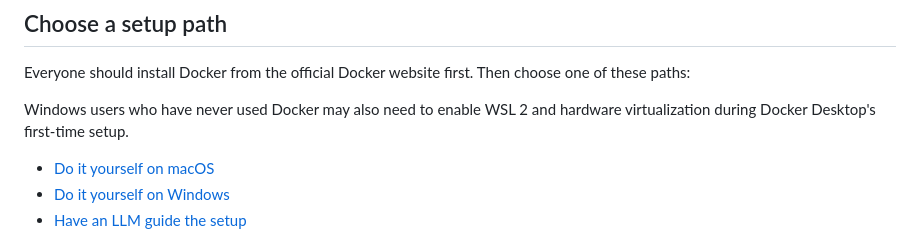
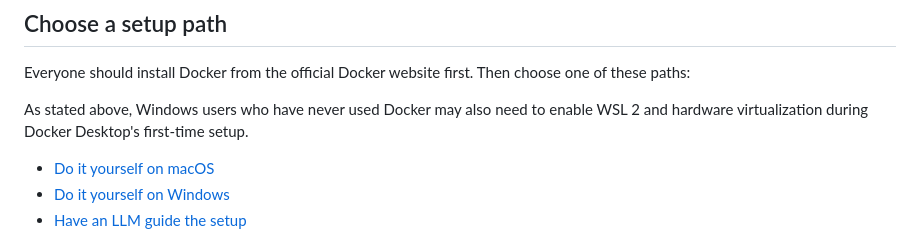
Before and after one commit to Stepping-Stones-International/history-maps, a Markdown page: docs/SETUP_AND_INSTALLATION.md, the part around the change. GitHub-like rendering.

Commit message:
Clarify Windows Docker setup reference

```diff
--- a/docs/SETUP_AND_INSTALLATION.md
+++ b/docs/SETUP_AND_INSTALLATION.md
@@ -86,8 +86,9 @@ container includes the project’s required Node.js and Yarn versions.
 Everyone should install Docker from the official Docker website first. Then
 choose one of these paths:
 
-Windows users who have never used Docker may also need to enable WSL 2 and
-hardware virtualization during Docker Desktop's first-time setup.
+As stated above, Windows users who have never used Docker may also need to
+enable WSL 2 and hardware virtualization during Docker Desktop's first-time
+setup.
 
 - [Do it yourself on macOS](SETUP_MACOS.md)
 - [Do it yourself on Windows](SETUP_WINDOWS.md)
```
